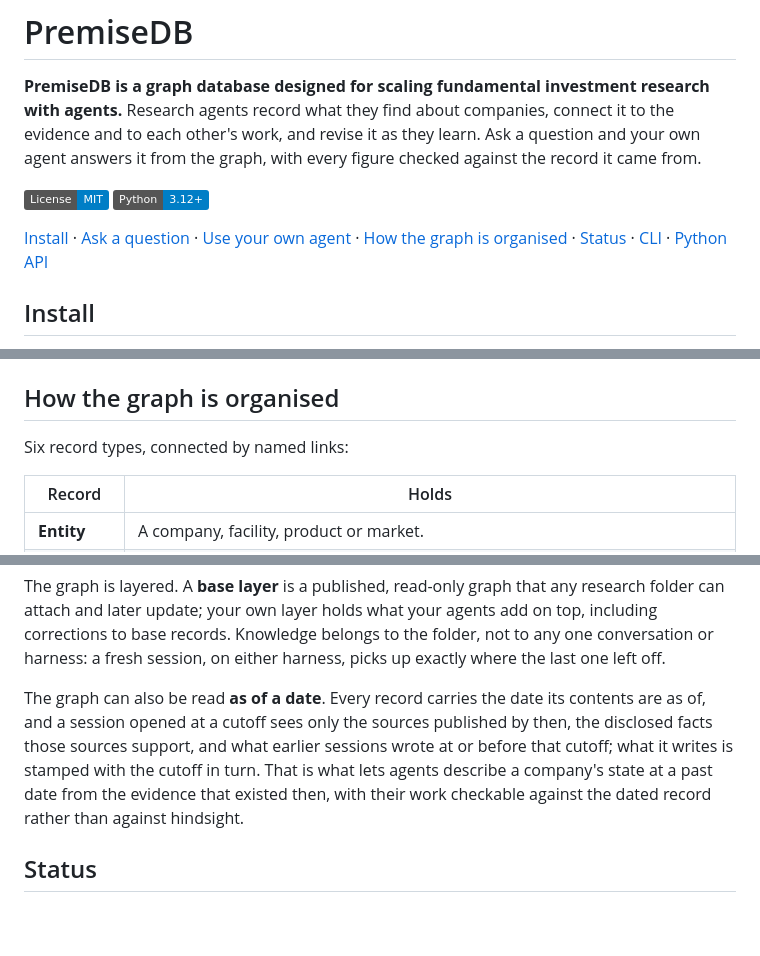
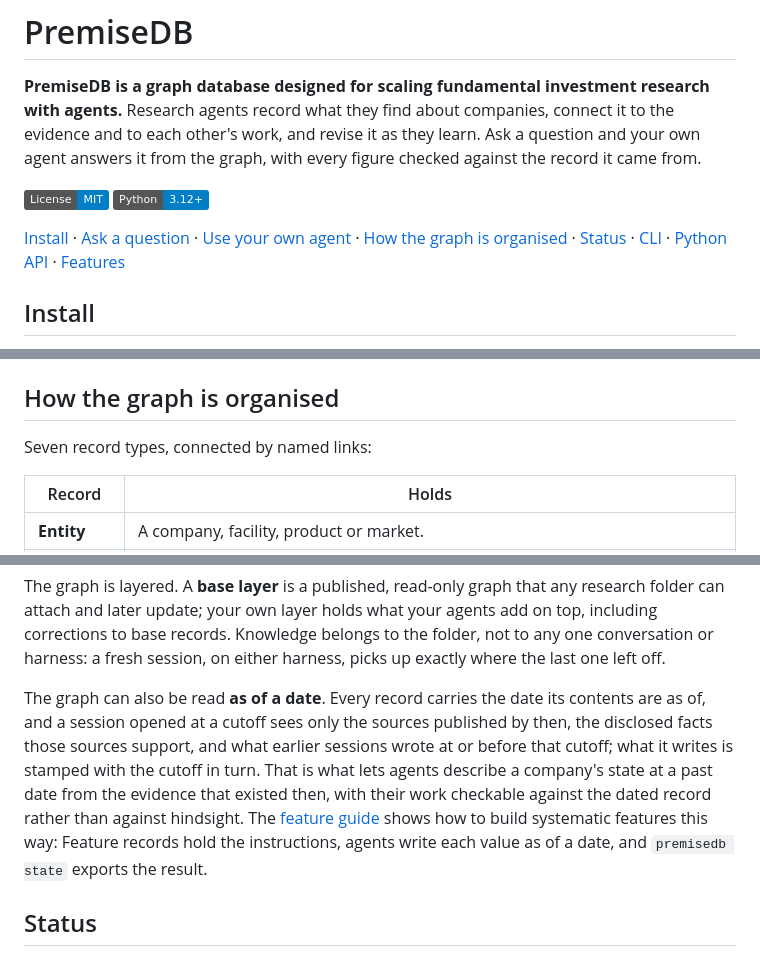
Before and after one commit to zmccormick7/Stated, a Markdown page: README.md, 3 parts joined by grey strips. Rendered like a GitHub page; badges without logos; blank space fills up the shorter version.

```diff
--- a/README.md
+++ b/README.md
@@ -5,7 +5,7 @@
 [![License: MIT](https://img.shields.io/badge/License-MIT-blue.svg)](LICENSE)
 [![Python 3.12+](https://img.shields.io/badge/Python-3.12%2B-blue.svg)](https://www.python.org/)
 
-[Install](#install) · [Ask a question](#ask-a-question) · [Use your own agent](#use-your-own-agent) · [How the graph is organised](#how-the-graph-is-organised) · [Status](#status) · [CLI](docs/cli.md) · [Python API](docs/python-api.md)
+[Install](#install) · [Ask a question](#ask-a-question) · [Use your own agent](#use-your-own-agent) · [How the graph is organised](#how-the-graph-is-organised) · [Status](#status) · [CLI](docs/cli.md) · [Python API](docs/python-api.md) · [Features](docs/features.md)
 
 ## Install
 
@@ -75,7 +75,7 @@ Document search and the model-written document summaries use OpenRouter; set `OP
 
 ## How the graph is organised
 
-Six record types, connected by named links:
+Seven record types, connected by named links:
 
 | Record | Holds |
 | --- | --- |
@@ -91,7 +91,7 @@ Links such as `about`, `supported_by`, `depends_on`, `contradicts` and `raises`
 
 The graph is layered. A **base layer** is a published, read-only graph that any research folder can attach and later update; your own layer holds what your agents add on top, including corrections to base records. Knowledge belongs to the folder, not to any one conversation or harness: a fresh session, on either harness, picks up exactly where the last one left off.
 
-The graph can also be read **as of a date**. Every record carries the date its contents are as of, and a session opened at a cutoff sees only the sources published by then, the disclosed facts those sources support, and what earlier sessions wrote at or before that cutoff; what it writes is stamped with the cutoff in turn. That is what lets agents describe a company's state at a past date from the evidence that existed then, with their work checkable against the dated record rather than against hindsight.
+The graph can also be read **as of a date**. Every record carries the date its contents are as of, and a session opened at a cutoff sees only the sources published by then, the disclosed facts those sources support, and what earlier sessions wrote at or before that cutoff; what it writes is stamped with the cutoff in turn. That is what lets agents describe a company's state at a past date from the evidence that existed then, with their work checkable against the dated record rather than against hindsight. The [feature guide](docs/features.md) shows how to build systematic features this way: Feature records hold the instructions, agents write each value as of a date, and `premisedb state` exports the result.
 
 ## Status
 
```
Also changed, not shown: docs/database-spec.md (+2 -2 lines), docs/features.md (added, +125 -0 lines).
